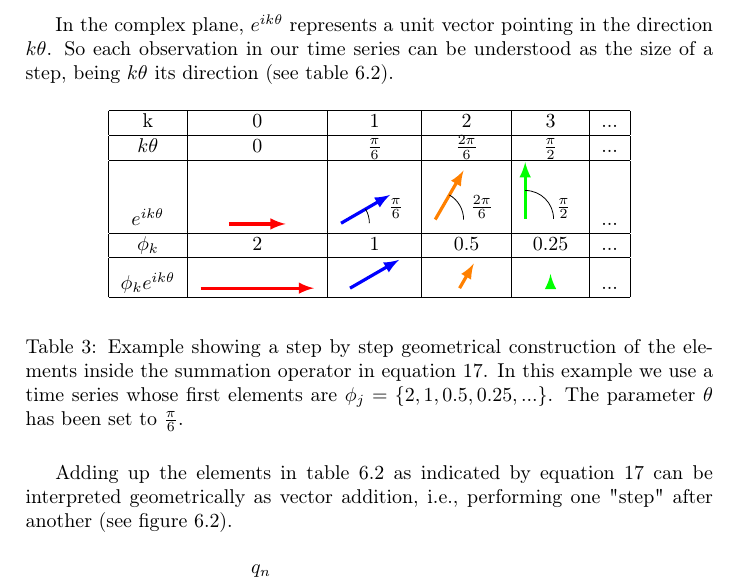
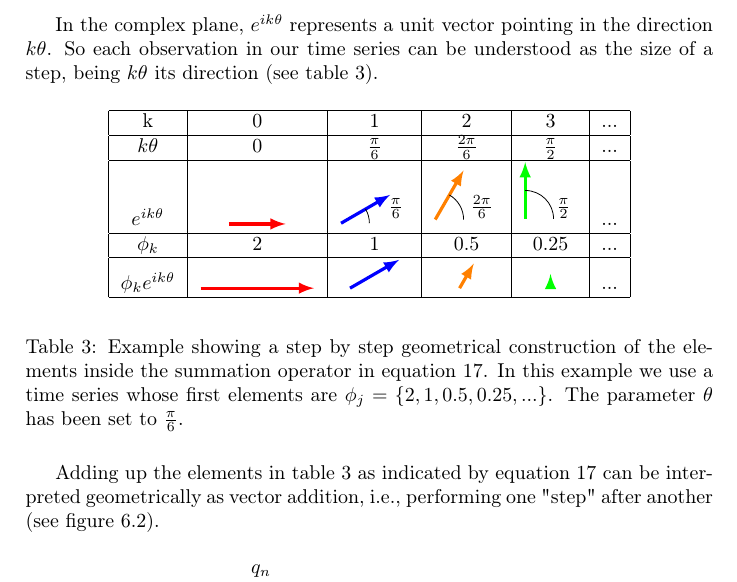
Before and after one commit to PabRod/Chaos-and-neutrality, a LaTeX paper (tex/Neutrality and chaos.tex): part of page 15 of 20, cut so that both start at the same text. Compiled offline with pdfLaTeX; the source files are stored in an older character set and shown here as Unicode.

Commit message:
Fixed table reference

```diff
--- a/tex/Neutrality and chaos.tex
+++ b/tex/Neutrality and chaos.tex
@@ -510,8 +510,7 @@ $\phi_k e^{i k \theta}$ & \begin{tikzpicture} \draw[->, ultra thick, red,  arrow
 \hline
 \end{tabular}
 \end{center}
-\label{tab:Summands} %TODO
-\caption{Example showing a step by step geometrical construction of the elements inside the summation operator in equation \ref{eq:z1complex}. In this example we use a time series whose first elements are $\phi_j = \left\lbrace 2, 1, 0.5, 0.25, ...\right\rbrace$. The parameter $\theta$ has been set to $\frac{\pi}{6}$.}
+\caption{\label{tab:Summands} Example showing a step by step geometrical construction of the elements inside the summation operator in equation \ref{eq:z1complex}. In this example we use a time series whose first elements are $\phi_j = \left\lbrace 2, 1, 0.5, 0.25, ...\right\rbrace$. The parameter $\theta$ has been set to $\frac{\pi}{6}$.}
 \end{table}
 
 Adding up the elements in table \ref{tab:Summands} as indicated by equation \ref{eq:z1complex} can be interpreted geometrically as vector addition, i.e., performing one "step" after another (see figure \ref{fig:Sum}).
```
